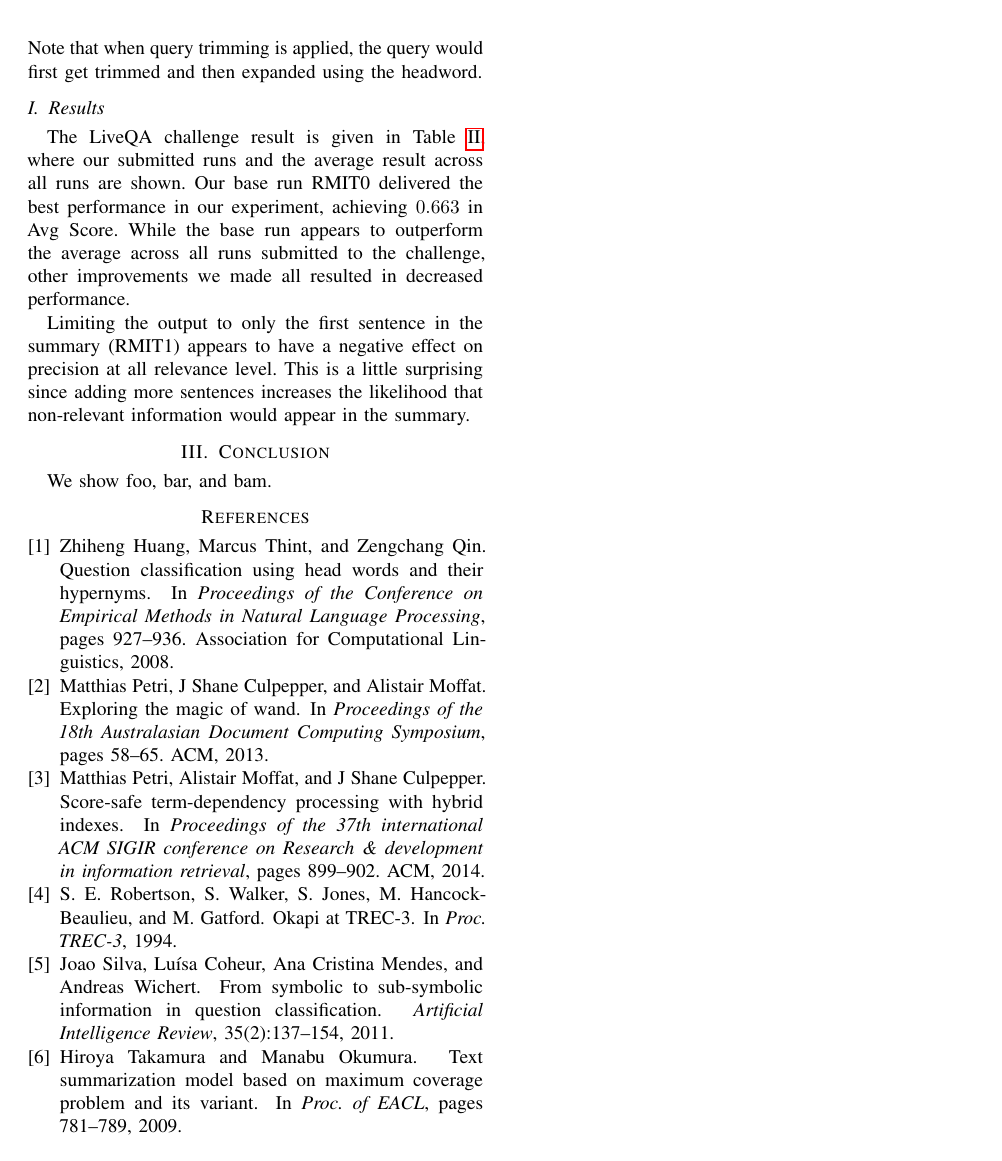
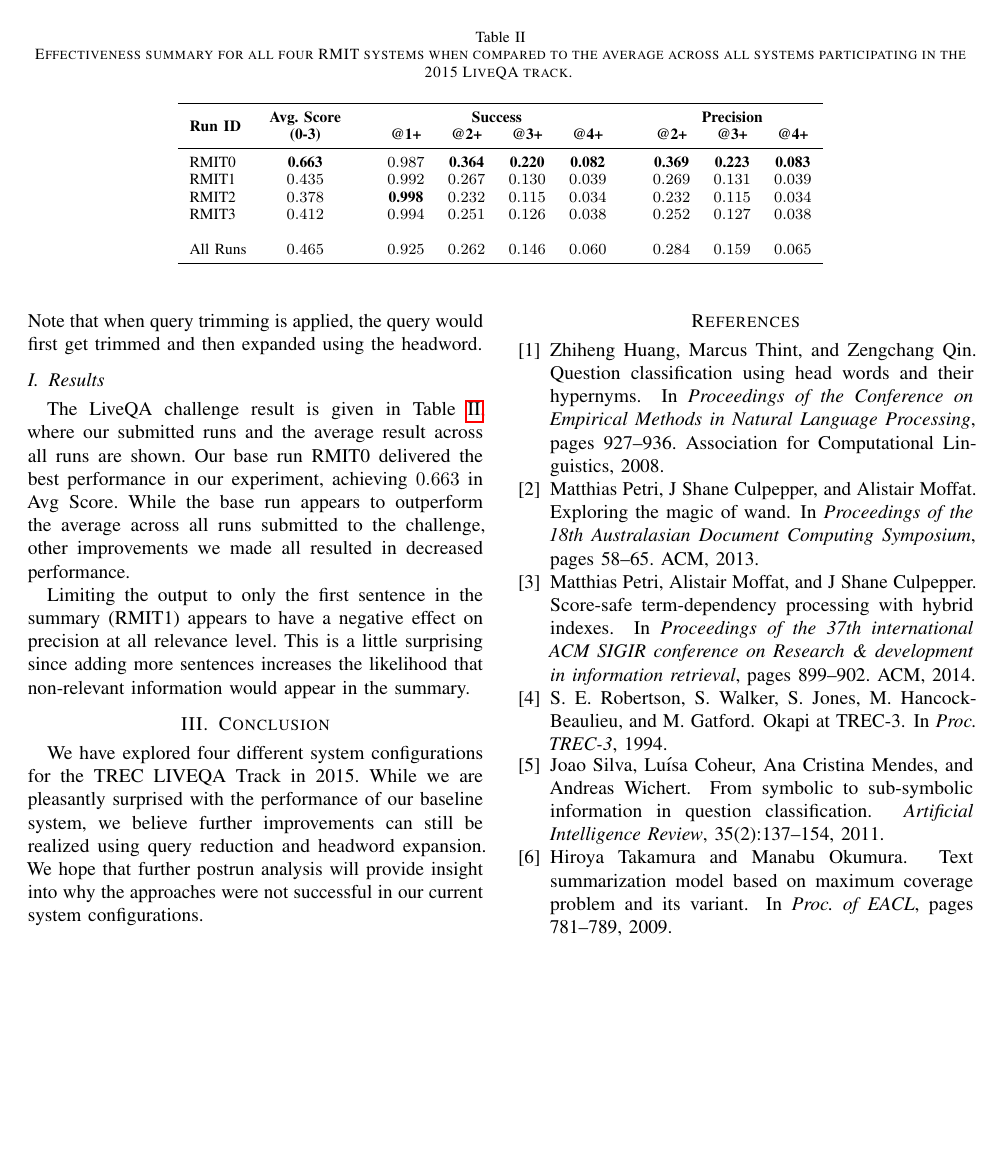
Before and after one commit to rmit-ir/RMIT-TREC-LiveQA15-notebook, a LaTeX paper (p.tex, which reads tbl-results.tex): page 4 of 5 before the commit and page 4 of 4 after it. Compiled offline with pdfLaTeX.

Commit message:
Muck with format to get Table 2 inline.

```diff
--- a/p.tex
+++ b/p.tex
@@ -16,6 +16,7 @@
 \usepackage{verbatim}
 \usepackage{multirow}
 \usepackage[square,comma,numbers,sort]{natbib}
+\usepackage{balance}
 \usepackage{times}
 \renewcommand{\ttdefault}{cmtt}
 
@@ -427,9 +407,17 @@ likelihood that non-relevant information would appear in the summary.
 
 \section{Conclusion}
 
-We show foo, bar, and bam.
+We have explored four different system configurations for the TREC
+LIVEQA Track in 2015.
+While we are pleasantly surprised with the performance of our
+baseline system, we believe further improvements can still be realized
+using query reduction and headword expansion.
+We hope that further postrun analysis will provide insight into
+why the approaches were not successful in our current system
+configurations.
 
 %\bibliographystyle{IEEEtran}
+\balance
 \bibliographystyle{plainnat}
 \bibliography{p}
 
--- /dev/null
+++ b/tbl-results.tex
@@ -0,0 +1,20 @@
+\begin{table*}[!t]
+\centering
+\caption{
+Effectiveness summary for all four RMIT systems when compared to the
+average across all systems participating in the 2015 LiveQA track.
+\label{tab:runs}}
+\begin{tabular}{lcccccccccc}
+\toprule
+\multirow{2}{*}{\bf Run ID} & {\bf Avg. Score} && \multicolumn{4}{c}{\bf Success} && \multicolumn{3}{c}{\bf Precision} \\
+& {\bf (0-3)} && {\bf @1+} & {\bf @2+} & {\bf @3+} & {\bf @4+} && {\bf @2+} & {\bf @3+} & {\bf @4+} \\
+\midrule
+RMIT0 &{\bf 0.663}&&$0.987$&{\bf 0.364}&{\bf 0.220}&{\bf 0.082}&&{\bf 0.369}&{\bf 0.223}&{\bf 0.083}\\
+RMIT1 &$0.435$&&$0.992$&$0.267$&$0.130$&$0.039$&&$0.269$&$0.131$&$0.039$\\
+RMIT2 &$0.378$&&{\bf 0.998}&$0.232$&$0.115$&$0.034$&&$0.232$&$0.115$&$0.034$\\
+RMIT3 &$0.412$&&$0.994$&$0.251$&$0.126$&$0.038$&&$0.252$&$0.127$&$0.038$\\
+&&&&&&&&&\\
+All Runs  &$0.465$&&$0.925$&$0.262$&$0.146$&$0.060$&&$0.284$&$0.159$&$0.065$\\
+\bottomrule
+\end{tabular}
+\end{table*}
```
Also changed, not shown: p.tex (33 more changed lines).
